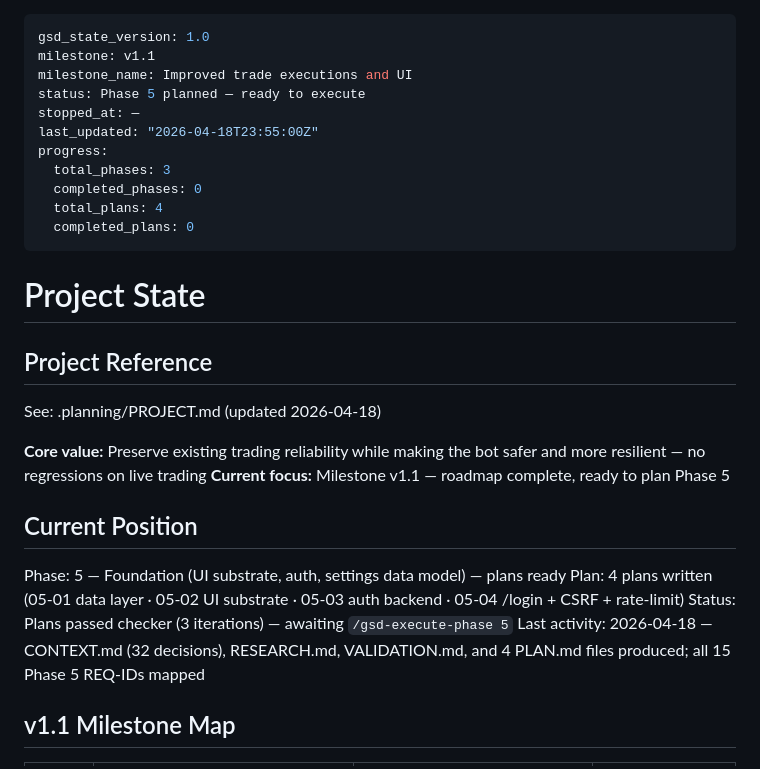
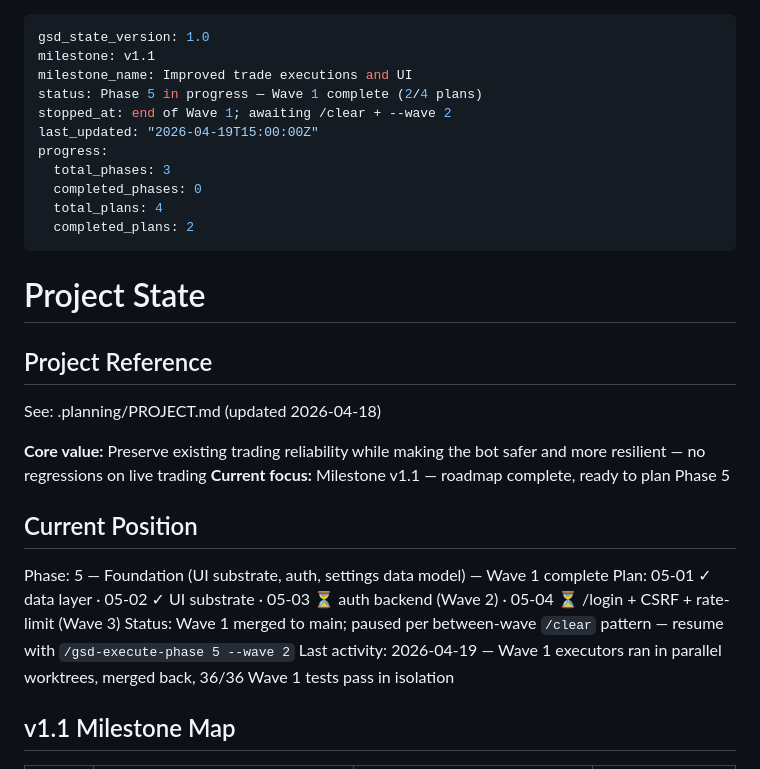
Before and after one commit to mohed-abbas/telebot, a Markdown page: .planning/STATE.md, the part around the change. Rendered like a GitHub page.

Commit message:
docs(phase-05): update tracking after Wave 1
Wave 1 (05-01 data layer + 05-02 UI substrate) merged to main. 2/4 plans
complete. Paused at between-wave /clear boundary per user-requested
execution pattern.

Post-merge test gate: 191/208 pass. 5 failures pre-existing on ec33620
baseline (rest_api_connector x2, rest_api_integration, trade_manager
TestCloseSignal/TestModifySL). 12 failures are asyncpg pool-sharing
concurrency issues in conftest, exposed (not caused) by Wave 1's new
DB-backed tests — all 36 new tests pass in isolation.

```diff
--- a/.planning/STATE.md
+++ b/.planning/STATE.md
@@ -2,14 +2,14 @@
 gsd_state_version: 1.0
 milestone: v1.1
 milestone_name: Improved trade executions and UI
-status: Phase 5 planned — ready to execute
-stopped_at: —
-last_updated: "2026-04-18T23:55:00Z"
+status: Phase 5 in progress — Wave 1 complete (2/4 plans)
+stopped_at: end of Wave 1; awaiting /clear + --wave 2
+last_updated: "2026-04-19T15:00:00Z"
 progress:
   total_phases: 3
   completed_phases: 0
   total_plans: 4
-  completed_plans: 0
+  completed_plans: 2
 ---
 
 # Project State
@@ -23,10 +23,10 @@ See: .planning/PROJECT.md (updated 2026-04-18)
 
 ## Current Position
 
-Phase: 5 — Foundation (UI substrate, auth, settings data model) — plans ready
-Plan: 4 plans written (05-01 data layer · 05-02 UI substrate · 05-03 auth backend · 05-04 /login + CSRF + rate-limit)
-Status: Plans passed checker (3 iterations) — awaiting `/gsd-execute-phase 5`
-Last activity: 2026-04-18 — CONTEXT.md (32 decisions), RESEARCH.md, VALIDATION.md, and 4 PLAN.md files produced; all 15 Phase 5 REQ-IDs mapped
+Phase: 5 — Foundation (UI substrate, auth, settings data model) — Wave 1 complete
+Plan: 05-01 ✓ data layer · 05-02 ✓ UI substrate · 05-03 ⏳ auth backend (Wave 2) · 05-04 ⏳ /login + CSRF + rate-limit (Wave 3)
+Status: Wave 1 merged to main; paused per between-wave `/clear` pattern — resume with `/gsd-execute-phase 5 --wave 2`
+Last activity: 2026-04-19 — Wave 1 executors ran in parallel worktrees, merged back, 36/36 Wave 1 tests pass in isolation
 
 ## v1.1 Milestone Map
 
```
Also changed, not shown: .planning/ROADMAP.md (+3 -3 lines).
